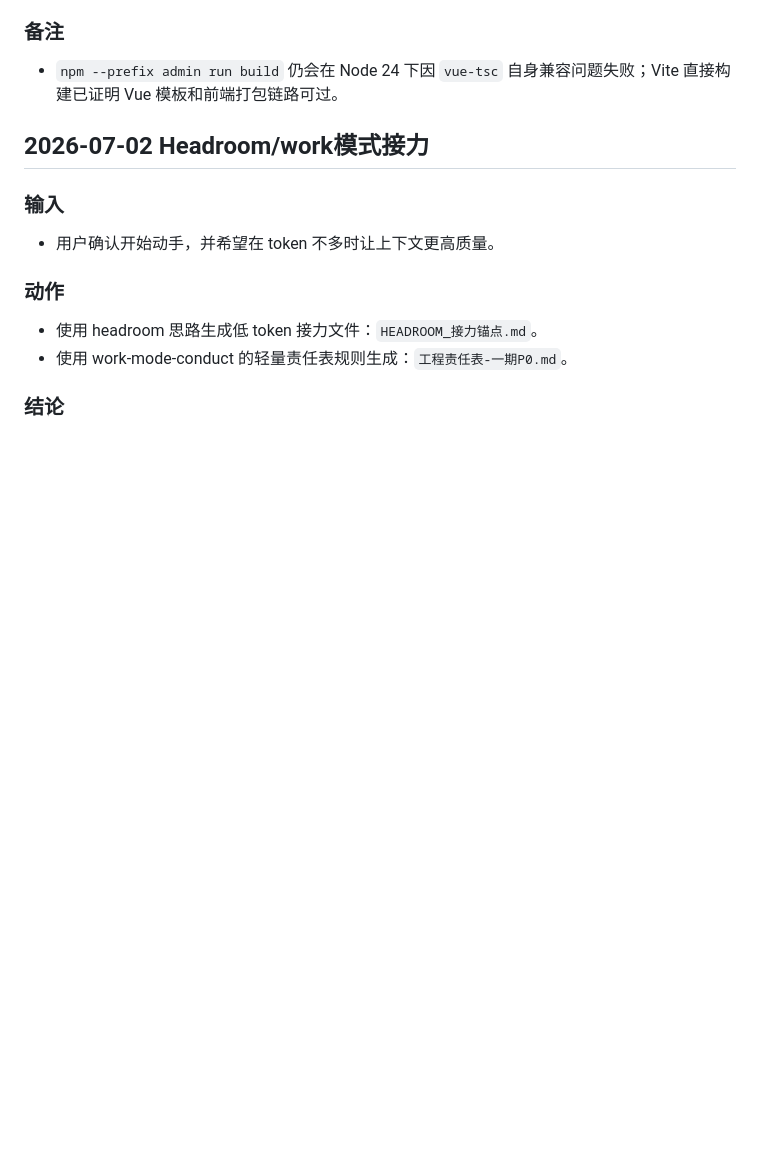
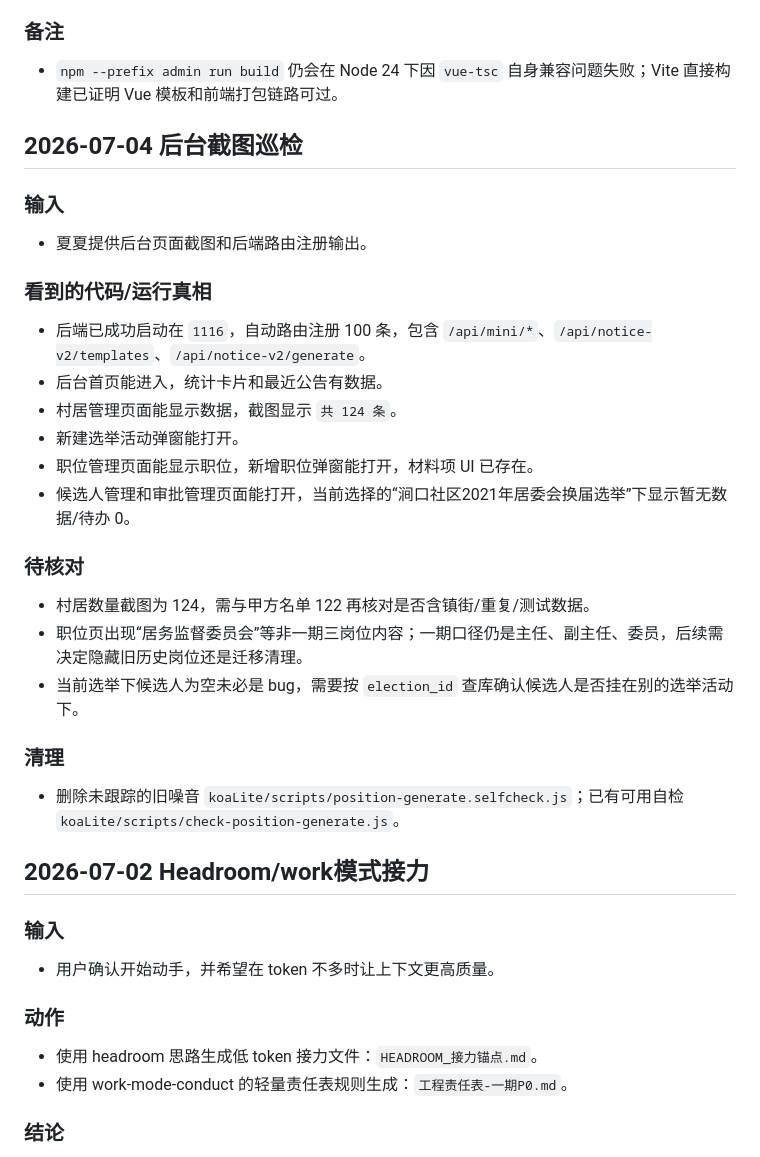
Before and after one commit to 4xiaxia/election-v2, a Markdown page: ENGINEERING_LOG.md, the part around the change. Drawn GitHub-style; blank space fills up the shorter version.

Commit message:
docs: record admin screenshot inspection

```diff
--- a/ENGINEERING_LOG.md
+++ b/ENGINEERING_LOG.md
@@ -227,6 +227,31 @@
 ### 备注
 
 - `npm --prefix admin run build` 仍会在 Node 24 下因 `vue-tsc` 自身兼容问题失败；Vite 直接构建已证明 Vue 模板和前端打包链路可过。
+
+## 2026-07-04 后台截图巡检
+
+### 输入
+
+- 夏夏提供后台页面截图和后端路由注册输出。
+
+### 看到的代码/运行真相
+
+- 后端已成功启动在 `1116`，自动路由注册 100 条，包含 `/api/mini/*`、`/api/notice-v2/templates`、`/api/notice-v2/generate`。
+- 后台首页能进入，统计卡片和最近公告有数据。
+- 村居管理页面能显示数据，截图显示 `共 124 条`。
+- 新建选举活动弹窗能打开。
+- 职位管理页面能显示职位，新增职位弹窗能打开，材料项 UI 已存在。
+- 候选人管理和审批管理页面能打开，当前选择的“涧口社区2021年居委会换届选举”下显示暂无数据/待办 0。
+
+### 待核对
+
+- 村居数量截图为 124，需与甲方名单 122 再核对是否含镇街/重复/测试数据。
+- 职位页出现“居务监督委员会”等非一期三岗位内容；一期口径仍是主任、副主任、委员，后续需决定隐藏旧历史岗位还是迁移清理。
+- 当前选举下候选人为空未必是 bug，需要按 `election_id` 查库确认候选人是否挂在别的选举活动下。
+
+### 清理
+
+- 删除未跟踪的旧噪音 `koaLite/scripts/position-generate.selfcheck.js`；已有可用自检 `koaLite/scripts/check-position-generate.js`。
 
 ## 2026-07-02 Headroom/work模式接力
 
```
Also changed, not shown: PROJECT_STATE.md (+9 -0 lines).
